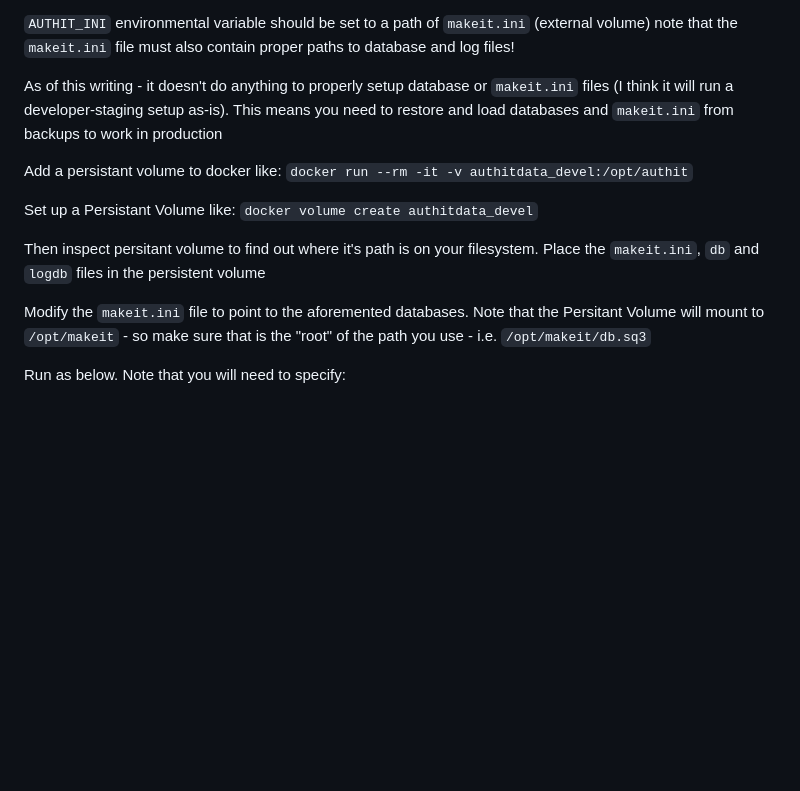
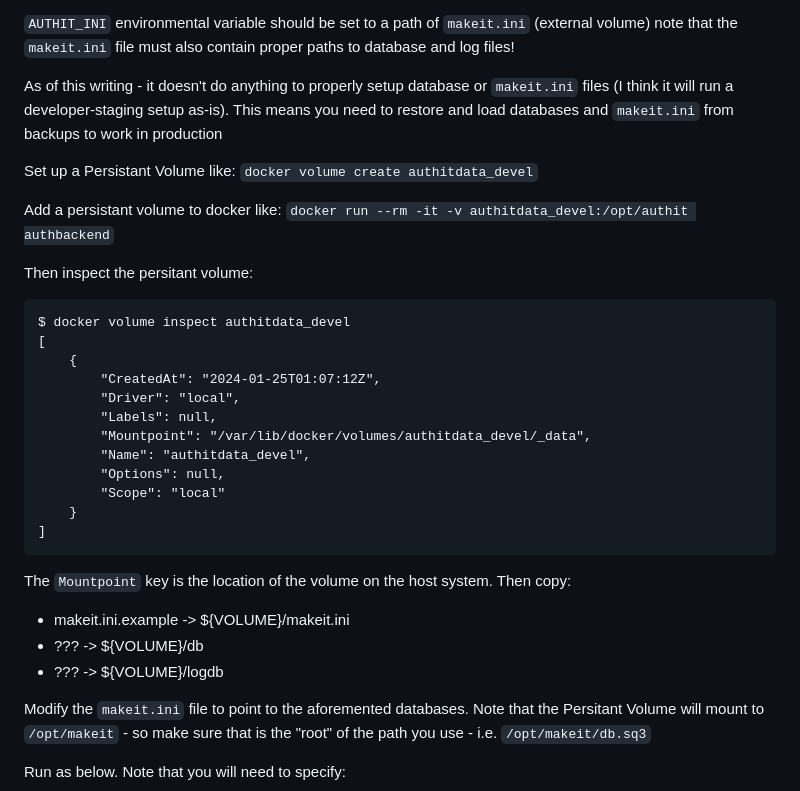
Before and after one commit to makeitlabs/authbackend, a Markdown page: README.md, the part around the change. Rendered like a GitHub page; blank space fills up the shorter version.

Commit message:
Clairify some docker commands

````diff
--- a/README.md
+++ b/README.md
@@ -29,13 +29,34 @@ As of this writing - it doesn't do anything to properly setup database or `makei
 (I think it will run a developer-staging setup as-is). This means you need to restore and load
 databases and `makeit.ini` from backups to work in production
 
-Add a persistant volume to docker like:
-`docker run --rm -it -v authitdata_devel:/opt/authit`
-
 Set up a Persistant Volume like:
 `docker volume create authitdata_devel`
 
-Then inspect persitant volume to find out where it's path is on your filesystem. Place the `makeit.ini`, `db` and `logdb` files in the persistent volume
+Add a persistant volume to docker like:
+`docker run --rm -it -v authitdata_devel:/opt/authit authbackend`
+
+Then inspect the persitant volume:
+
+```
+$ docker volume inspect authitdata_devel
+[
+    {
+        "CreatedAt": "2024-01-25T01:07:12Z",
+        "Driver": "local",
+        "Labels": null,
+        "Mountpoint": "/var/lib/docker/volumes/authitdata_devel/_data",
+        "Name": "authitdata_devel",
+        "Options": null,
+        "Scope": "local"
+    }
+]
+```
+
+The `Mountpoint` key is the location of the volume on the host system. Then copy:
+
+* makeit.ini.example -> ${VOLUME}/makeit.ini
+* ??? -> ${VOLUME}/db
+* ??? -> ${VOLUME}/logdb
 
 Modify the `makeit.ini` file to point to the aforemented databases. Note that the Persitant Volume will mount to `/opt/makeit` - so make sure that is the "root" of the path you use - i.e. `/opt/makeit/db.sq3`
 
````
